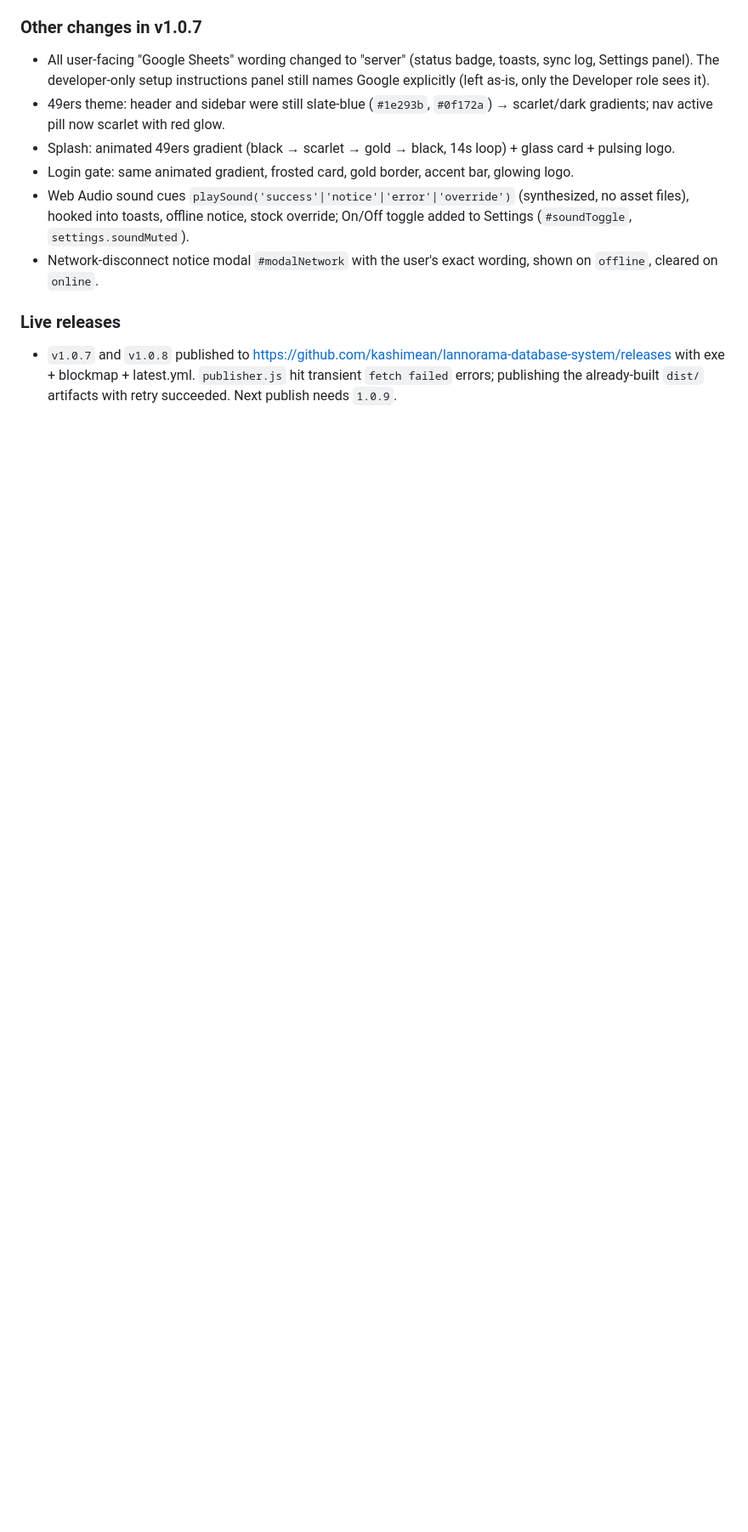
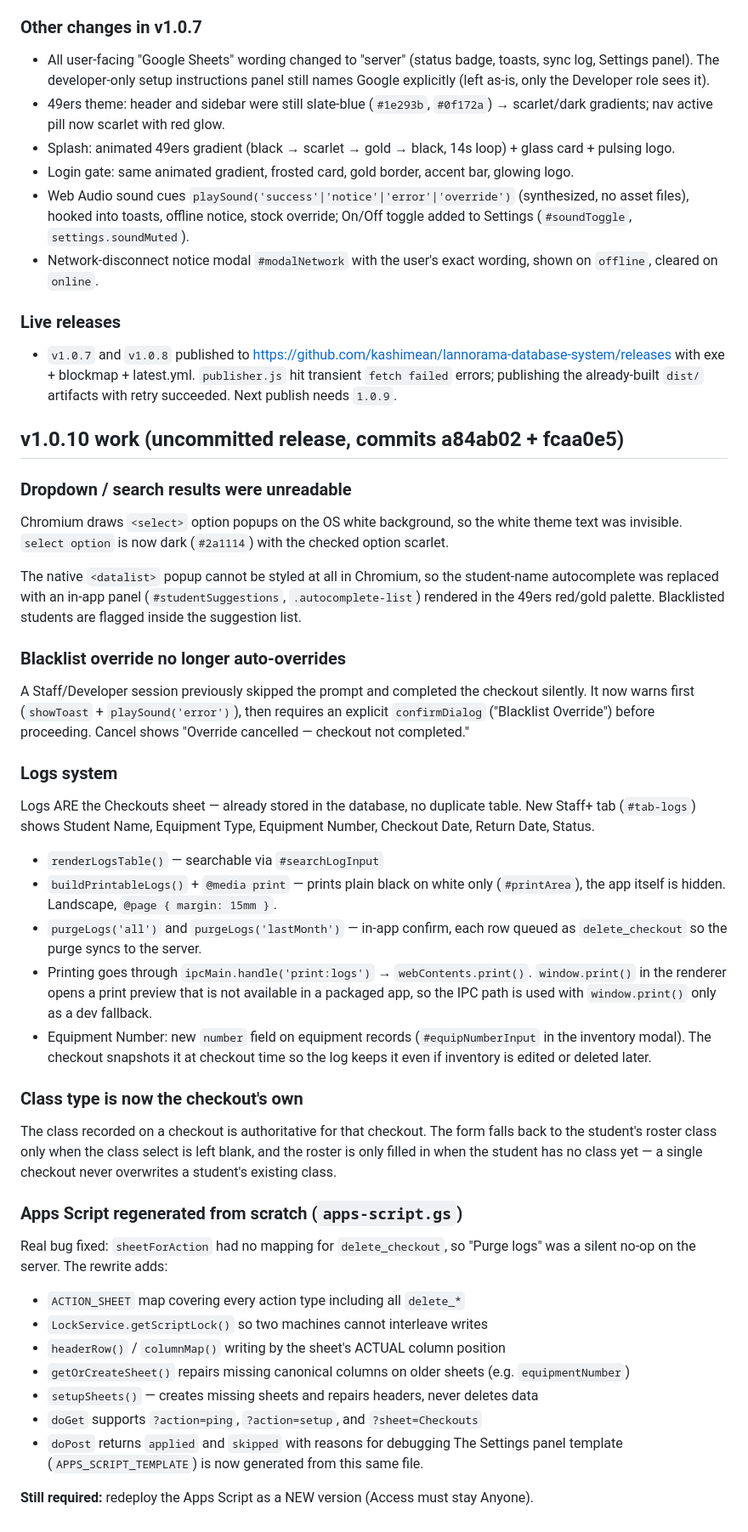
Before and after one commit to kashimean/lannorama-database-system, a Markdown page: HANDOFF.md, the part around the change. Shown at 85% size. Drawn GitHub-style; blank space fills up the shorter version.

Commit message:
Document logs system, print path, override warning, class authority, regenerated Apps Script

```diff
--- a/HANDOFF.md
+++ b/HANDOFF.md
@@ -143,3 +143,54 @@ gradients deflate extremely well — they ARE embedded.
 - `v1.0.7` and `v1.0.8` published to https://github.com/kashimean/lannorama-database-system/releases
   with exe + blockmap + latest.yml. `publisher.js` hit transient `fetch failed` errors; publishing the
   already-built `dist/` artifacts with retry succeeded. Next publish needs `1.0.9`.
+
+
+## v1.0.10 work (uncommitted release, commits a84ab02 + fcaa0e5)
+
+### Dropdown / search results were unreadable
+Chromium draws `<select>` option popups on the OS white background, so the white theme text was
+invisible. `select option` is now dark (`#2a1114`) with the checked option scarlet.
+
+The native `<datalist>` popup cannot be styled at all in Chromium, so the student-name autocomplete
+was replaced with an in-app panel (`#studentSuggestions`, `.autocomplete-list`) rendered in the
+49ers red/gold palette. Blacklisted students are flagged inside the suggestion list.
+
+### Blacklist override no longer auto-overrides
+A Staff/Developer session previously skipped the prompt and completed the checkout silently. It now
+warns first (`showToast` + `playSound('error')`), then requires an explicit `confirmDialog`
+("Blacklist Override") before proceeding. Cancel shows "Override cancelled — checkout not completed."
+
+### Logs system
+Logs ARE the Checkouts sheet — already stored in the database, no duplicate table. New Staff+ tab
+(`#tab-logs`) shows Student Name, Equipment Type, Equipment Number, Checkout Date, Return Date, Status.
+
+- `renderLogsTable()` — searchable via `#searchLogInput`
+- `buildPrintableLogs()` + `@media print` — prints plain black on white only (`#printArea`), the app
+  itself is hidden. Landscape, `@page { margin: 15mm }`.
+- `purgeLogs('all')` and `purgeLogs('lastMonth')` — in-app confirm, each row queued as
+  `delete_checkout` so the purge syncs to the server.
+- Printing goes through `ipcMain.handle('print:logs')` → `webContents.print()`. `window.print()` in the
+  renderer opens a print preview that is not available in a packaged app, so the IPC path is used with
+  `window.print()` only as a dev fallback.
+- Equipment Number: new `number` field on equipment records (`#equipNumberInput` in the inventory
+  modal). The checkout snapshots it at checkout time so the log keeps it even if inventory is edited
+  or deleted later.
+
+### Class type is now the checkout's own
+The class recorded on a checkout is authoritative for that checkout. The form falls back to the
+student's roster class only when the class select is left blank, and the roster is only filled in when
+the student has no class yet — a single checkout never overwrites a student's existing class.
+
+### Apps Script regenerated from scratch (`apps-script.gs`)
+Real bug fixed: `sheetForAction` had no mapping for `delete_checkout`, so "Purge logs" was a silent
+no-op on the server. The rewrite adds:
+- `ACTION_SHEET` map covering every action type including all `delete_*`
+- `LockService.getScriptLock()` so two machines cannot interleave writes
+- `headerRow()` / `columnMap()` writing by the sheet's ACTUAL column position
+- `getOrCreateSheet()` repairs missing canonical columns on older sheets (e.g. `equipmentNumber`)
+- `setupSheets()` — creates missing sheets and repairs headers, never deletes data
+- `doGet` supports `?action=ping`, `?action=setup`, and `?sheet=Checkouts`
+- `doPost` returns `applied` and `skipped` with reasons for debugging
+The Settings panel template (`APPS_SCRIPT_TEMPLATE`) is now generated from this same file.
+
+**Still required:** redeploy the Apps Script as a NEW version (Access must stay Anyone).
```
